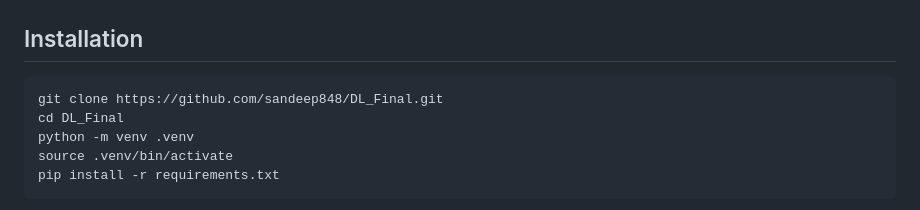
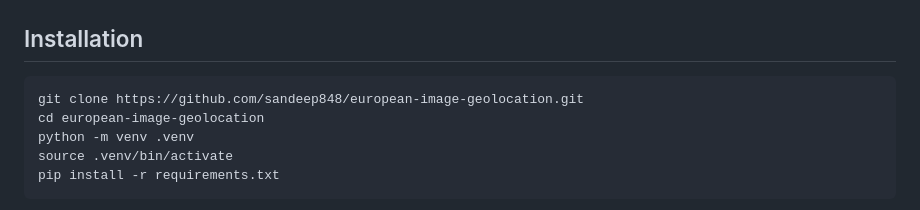
Before and after one commit to sandeep848/DL_Final, a Markdown page: README.md, the part around the change. GitHub-like rendering.

Commit message:
docs: update links after repository rename

```diff
--- a/README.md
+++ b/README.md
@@ -52,8 +52,8 @@ The network combines country and hierarchical cell classification with a bounded
 ## Installation
 
 ~~~bash
-git clone https://github.com/sandeep848/DL_Final.git
-cd DL_Final
+git clone https://github.com/sandeep848/european-image-geolocation.git
+cd european-image-geolocation
 python -m venv .venv
 source .venv/bin/activate
 pip install -r requirements.txt
```
